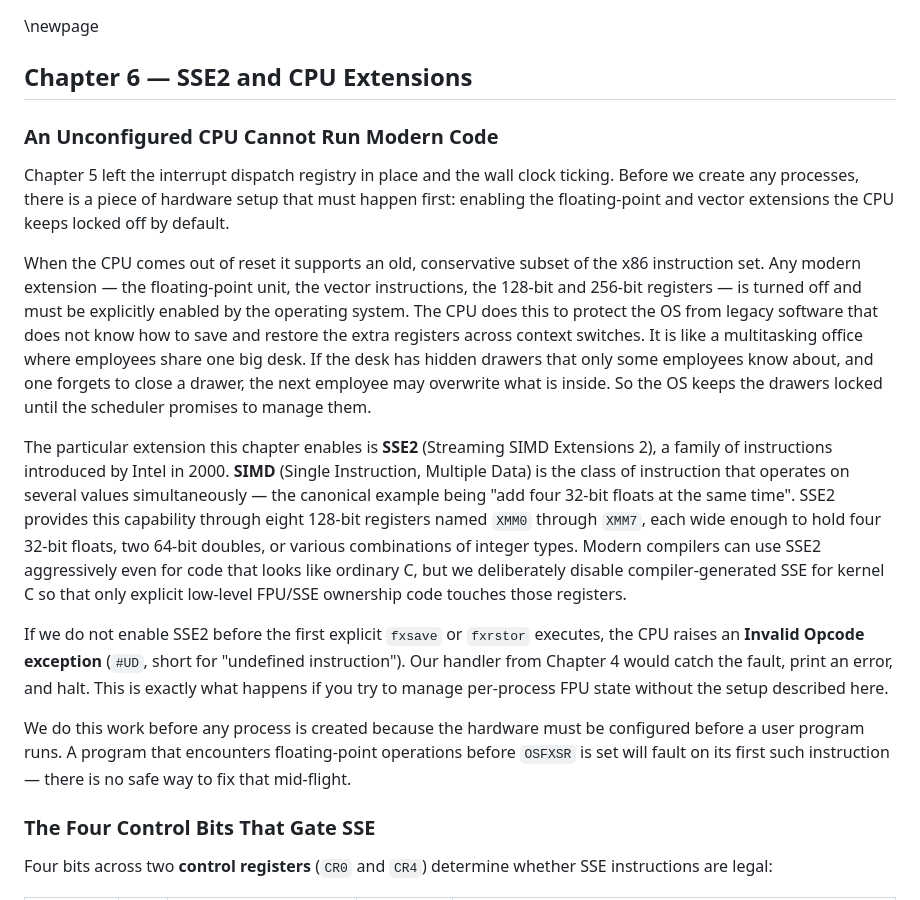
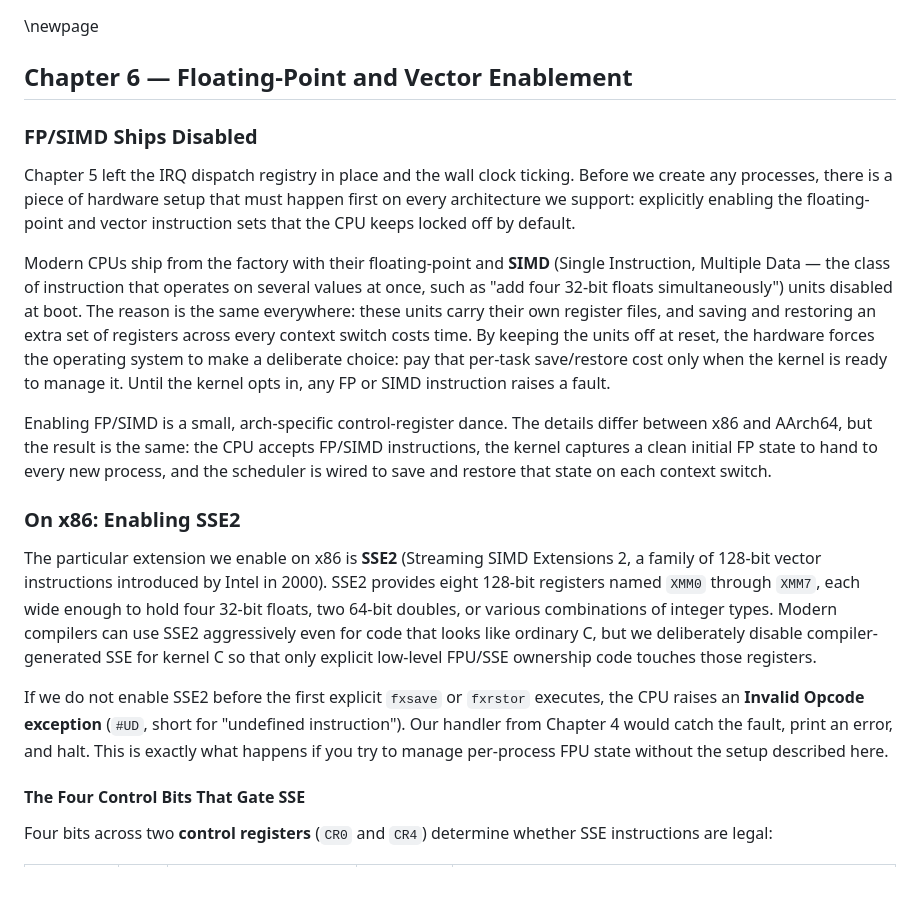
Before and after one commit to drewtenn/DrunixOS, a Markdown page: docs/ch06-sse.md, the part around one of its changes. Drawn GitHub-style.

```diff
--- a/docs/ch06-sse.md
+++ b/docs/ch06-sse.md
@@ -1,20 +1,22 @@
 \newpage
 
-## Chapter 6 — SSE2 and CPU Extensions
+## Chapter 6 — Floating-Point and Vector Enablement
 
-### An Unconfigured CPU Cannot Run Modern Code
+### FP/SIMD Ships Disabled
 
-Chapter 5 left the interrupt dispatch registry in place and the wall clock ticking. Before we create any processes, there is a piece of hardware setup that must happen first: enabling the floating-point and vector extensions the CPU keeps locked off by default.
+Chapter 5 left the IRQ dispatch registry in place and the wall clock ticking. Before we create any processes, there is a piece of hardware setup that must happen first on every architecture we support: explicitly enabling the floating-point and vector instruction sets that the CPU keeps locked off by default.
 
-When the CPU comes out of reset it supports an old, conservative subset of the x86 instruction set. Any modern extension — the floating-point unit, the vector instructions, the 128-bit and 256-bit registers — is turned off and must be explicitly enabled by the operating system. The CPU does this to protect the OS from legacy software that does not know how to save and restore the extra registers across context switches. It is like a multitasking office where employees share one big desk. If the desk has hidden drawers that only some employees know about, and one forgets to close a drawer, the next employee may overwrite what is inside. So the OS keeps the drawers locked until the scheduler promises to manage them.
+Modern CPUs ship from the factory with their floating-point and **SIMD** (Single Instruction, Multiple Data — the class of instruction that operates on several values at once, such as "add four 32-bit floats simultaneously") units disabled at boot. The reason is the same everywhere: these units carry their own register files, and saving and restoring an extra set of registers across every context switch costs time. By keeping the units off at reset, the hardware forces the operating system to make a deliberate choice: pay that per-task save/restore cost only when the kernel is ready to manage it. Until the kernel opts in, any FP or SIMD instruction raises a fault.
 
-The particular extension this chapter enables is **SSE2** (Streaming SIMD Extensions 2), a family of instructions introduced by Intel in 2000. **SIMD** (Single Instruction, Multiple Data) is the class of instruction that operates on several values simultaneously — the canonical example being "add four 32-bit floats at the same time". SSE2 provides this capability through eight 128-bit registers named `XMM0` through `XMM7`, each wide enough to hold four 32-bit floats, two 64-bit doubles, or various combinations of integer types. Modern compilers can use SSE2 aggressively even for code that looks like ordinary C, but we deliberately disable compiler-generated SSE for kernel C so that only explicit low-level FPU/SSE ownership code touches those registers.
+Enabling FP/SIMD is a small, arch-specific control-register dance. The details differ between x86 and AArch64, but the result is the same: the CPU accepts FP/SIMD instructions, the kernel captures a clean initial FP state to hand to every new process, and the scheduler is wired to save and restore that state on each context switch.
+
+### On x86: Enabling SSE2
+
+The particular extension we enable on x86 is **SSE2** (Streaming SIMD Extensions 2, a family of 128-bit vector instructions introduced by Intel in 2000). SSE2 provides eight 128-bit registers named `XMM0` through `XMM7`, each wide enough to hold four 32-bit floats, two 64-bit doubles, or various combinations of integer types. Modern compilers can use SSE2 aggressively even for code that looks like ordinary C, but we deliberately disable compiler-generated SSE for kernel C so that only explicit low-level FPU/SSE ownership code touches those registers.
 
 If we do not enable SSE2 before the first explicit `fxsave` or `fxrstor` executes, the CPU raises an **Invalid Opcode exception** (`#UD`, short for "undefined instruction"). Our handler from Chapter 4 would catch the fault, print an error, and halt. This is exactly what happens if you try to manage per-process FPU state without the setup described here.
 
-We do this work before any process is created because the hardware must be configured before a user program runs. A program that encounters floating-point operations before `OSFXSR` is set will fault on its first such instruction — there is no safe way to fix that mid-flight.
-
-### The Four Control Bits That Gate SSE
+#### The Four Control Bits That Gate SSE
 
 Four bits across two **control registers** (`CR0` and `CR4`) determine whether SSE instructions are legal:
 
```
Also changed, not shown: other parts of docs/ch06-sse.md (+19 -9 lines).
